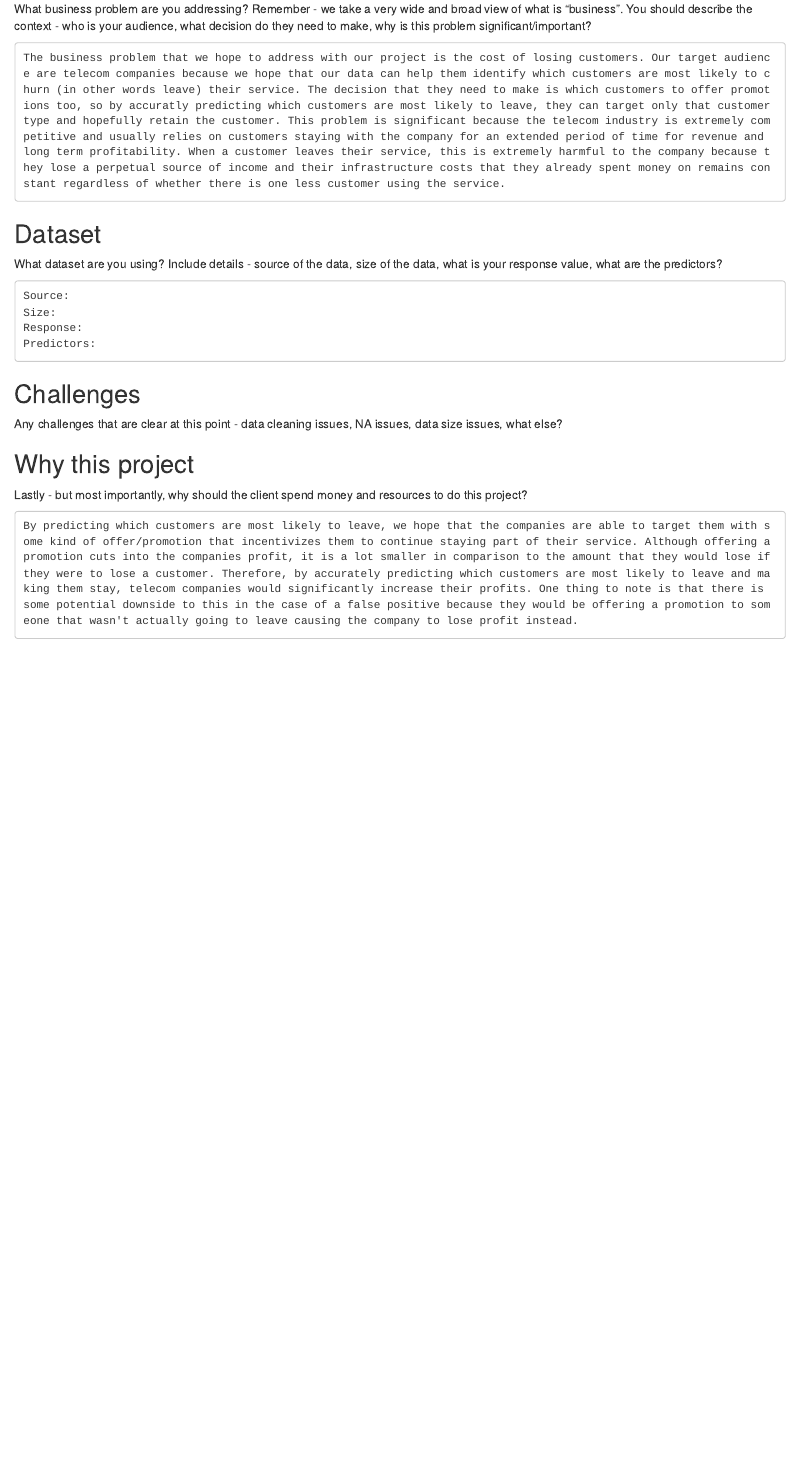
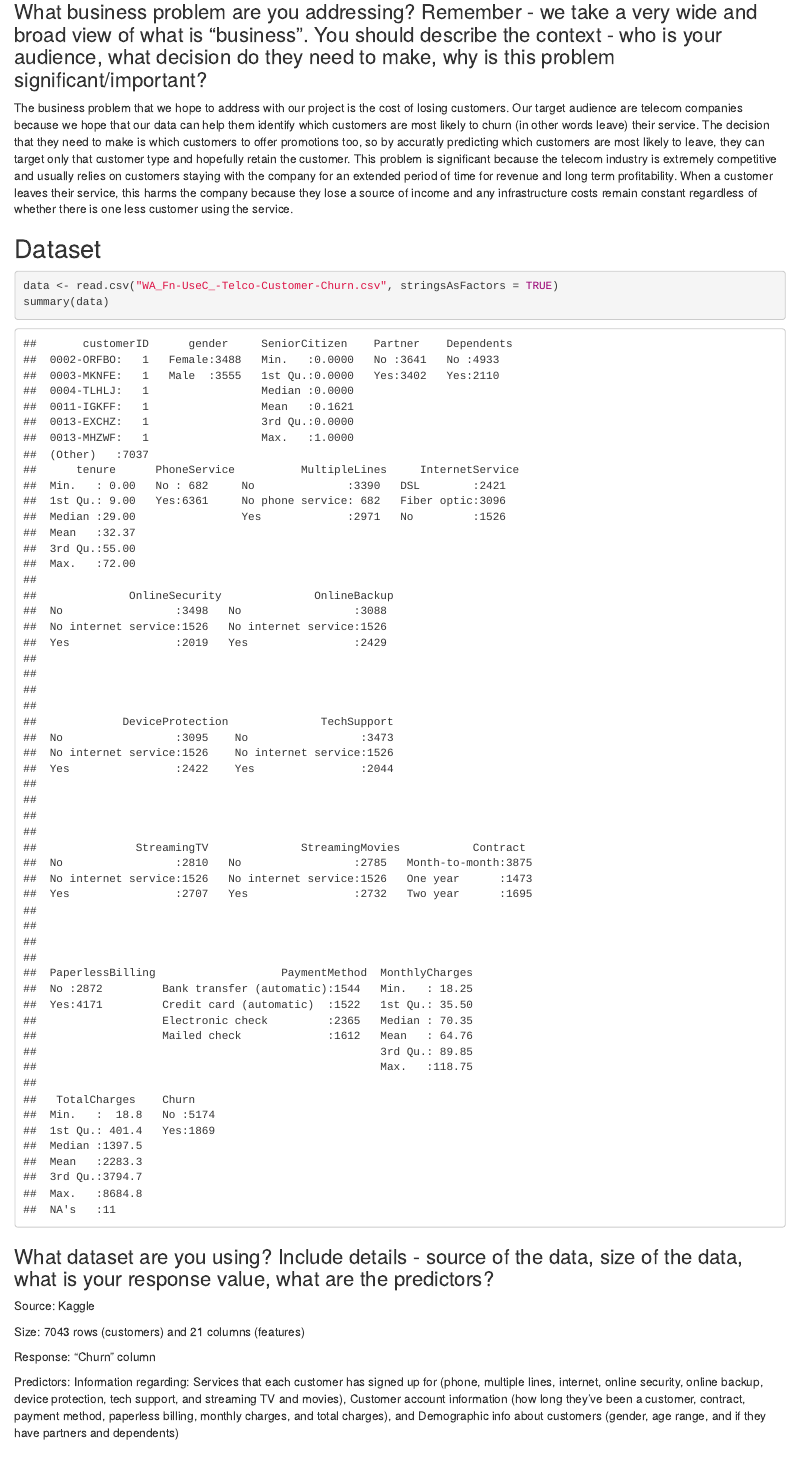
Before and after one commit to jain-raghav/Group-Project-2, an R Markdown document (Dataset Selection.Rmd): the page in a window 1100 px wide, from 180 px down before the commit and from 190 px down after it, so that both start at the same text. Rendered offline with R 4.5, knitr and Pandoc, with nearby package versions; drawn as R Markdown's standard HTML page in place of the format the file asks for.

Commit message:
Updated Dataset Selection

````diff
--- a/Dataset Selection.Rmd
+++ b/Dataset Selection.Rmd
@@ -14,23 +14,31 @@ knitr::opts_chunk$set(echo = TRUE)
 
 ## Business Problem
 
-What business problem are you addressing? Remember - we take a very wide and broad view of what is "business". You should describe the context - who is your audience, what decision do they need to make, why is this problem significant/important?
+### What business problem are you addressing? Remember - we take a very wide and broad view of what is "business". You should describe the context - who is your audience, what decision do they need to make, why is this problem significant/important?
 
-    The business problem that we hope to address with our project is the cost of losing customers. Our target audience are telecom companies because we hope that our data can help them identify which customers are most likely to churn (in other words leave) their service. The decision that they need to make is which customers to offer promotions too, so by accuratly predicting which customers are most likely to leave, they can target only that customer type and hopefully retain the customer. This problem is significant because the telecom industry is extremely competitive and usually relies on customers staying with the company for an extended period of time for revenue and long term profitability. When a customer leaves their service, this is extremely harmful to the company because they lose a perpetual source of income and their infrastructure costs that they already spent money on remains constant regardless of whether there is one less customer using the service.
+The business problem that we hope to address with our project is the cost of losing customers. Our target audience are telecom companies because we hope that our data can help them identify which customers are most likely to churn (in other words leave) their service. The decision that they need to make is which customers to offer promotions too, so by accuratly predicting which customers are most likely to leave, they can target only that customer type and hopefully retain the customer. This problem is significant because the telecom industry is extremely competitive and usually relies on customers staying with the company for an extended period of time for revenue and long term profitability. When a customer leaves their service, this harms the company because they lose a source of income and any infrastructure costs remain constant regardless of whether there is one less customer using the service.
 
 
 
 
 ## Dataset
+```{r}
+data <- read.csv("WA_Fn-UseC_-Telco-Customer-Churn.csv", stringsAsFactors = TRUE)
+summary(data)
+```
 
-What dataset are you using? Include details - source of the data, size of the data, what is your response value, what are the predictors?
 
-    Source:
-    Size:
-    Response:
-    Predictors:
+### What dataset are you using? Include details - source of the data, size of the data, what is your response value, what are the predictors?
+
+Source: Kaggle
+
+Size: 7043 rows (customers) and 21 columns (features)
+
+Response: "Churn" column
+
+Predictors: Information regarding: Services that each customer has signed up for (phone, multiple lines,           internet, online security, online backup, device protection, tech support, and streaming TV and movies),           Customer account information (how long they’ve been a customer, contract, payment method, paperless billing,       monthly charges, and total charges), and  Demographic info about customers (gender, age range, and if they have partners and dependents)
 
 ## Challenges
 
-Any challenges that are clear at this point - data cleaning issues, NA issues, data size issues, what else?
+### Any challenges that are clear at this point - data cleaning issues, NA issues, data size issues, what else?
 
@@ -39,6 +47,6 @@ Any challenges that are clear at this point - data cleaning issues, NA issues, d
 
 ## Why this project
 
-Lastly - but most importantly, why should the client spend money and resources to do this project?
+### Lastly - but most importantly, why should the client spend money and resources to do this project?
 
-    By predicting which customers are most likely to leave, we hope that the companies are able to target them with some kind of offer/promotion that incentivizes them to continue staying part of their service. Although offering a promotion cuts into the companies profit, it is a lot smaller in comparison to the amount that they would lose if they were to lose a customer. Therefore, by accurately predicting which customers are most likely to leave and making them stay, telecom companies would significantly increase their profits. One thing to note is that there is some potential downside to this in the case of a false positive because they would be offering a promotion to someone that wasn't actually going to leave causing the company to lose profit instead.
+By predicting which customers are most likely to leave, we hope that the companies are able to target them with some kind of offer/promotion that incentivizes them to continue staying part of their service. Although offering a promotion cuts into the companies profit, it is a lot smaller in comparison to the amount that they would lose if they were to lose a customer. Therefore, by accurately predicting which customers are most likely to leave and making them stay, telecom companies would significantly increase, or at least maintain, their profits. One thing to note is that there is some potential downside to this in the case of a false positive because they would be offering a promotion to someone that wasn't actually going to leave causing the company to lose profit instead.
````
Also changed, not shown: Dataset-Selection.html, Dataset Selection.Rmd (2 more changed lines).
